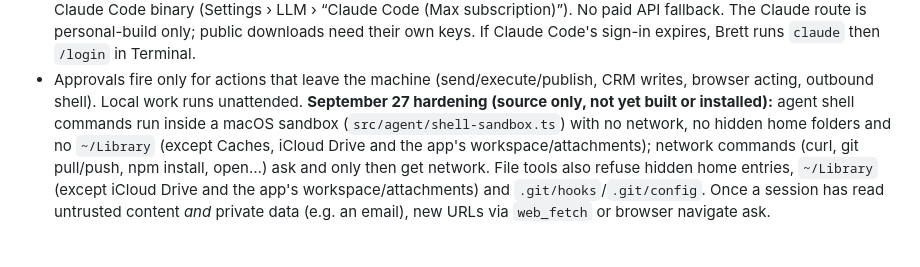
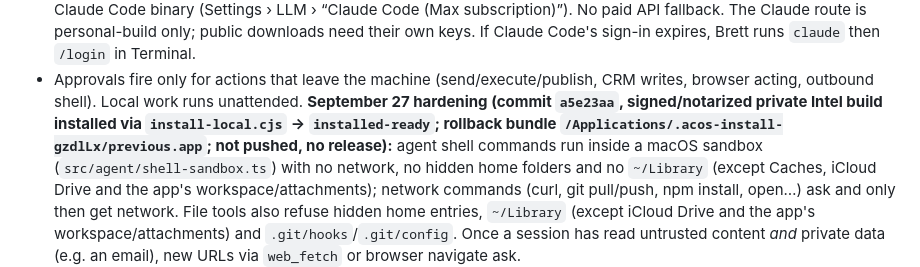
Before and after one commit to BrettLechtenbrerg/ai-chief-of-staff, a Markdown page: RESUME-PROMPT.md, the part around the change. Rendered like a GitHub page; blank space fills up the shorter version.

Commit message:
Resume notes: September 27 sandbox build installed

```diff
--- a/RESUME-PROMPT.md
+++ b/RESUME-PROMPT.md
@@ -33,7 +33,9 @@ Brett can simply say: **“Let’s resume work on the AI Chief of Staff project.
   sign-in expires, Brett runs `claude` then `/login` in Terminal.
 - Approvals fire only for actions that leave the machine (send/execute/publish,
   CRM writes, browser acting, outbound shell). Local work runs unattended.
-  **September 27 hardening (source only, not yet built or installed):** agent
+  **September 27 hardening (commit `a5e23aa`, signed/notarized private Intel
+  build installed via `install-local.cjs` → `installed-ready`; rollback bundle
+  `/Applications/.acos-install-gzdlLx/previous.app`; not pushed, no release):** agent
   shell commands run inside a macOS sandbox (`src/agent/shell-sandbox.ts`) with
   no network, no hidden home folders and no `~/Library` (except Caches, iCloud
   Drive and the app's workspace/attachments); network commands
```
